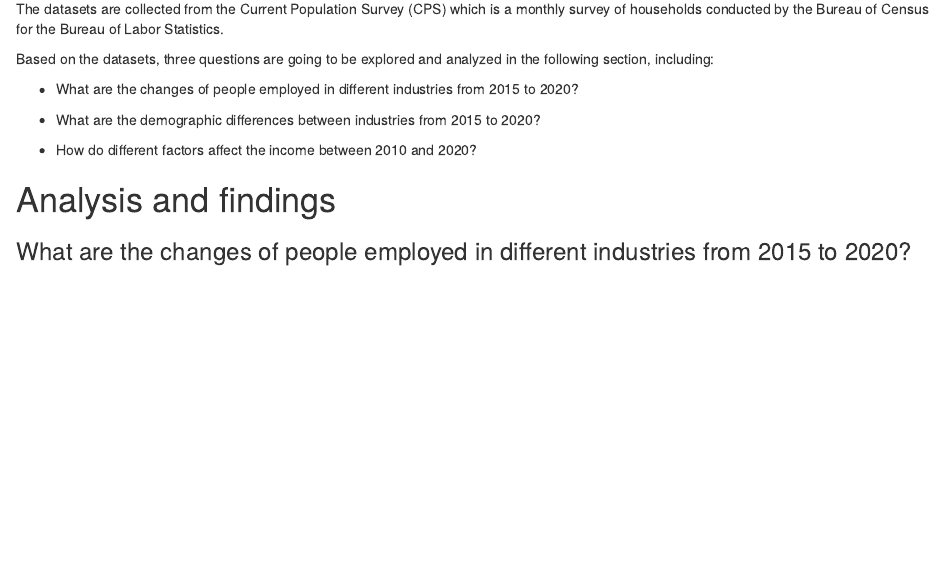
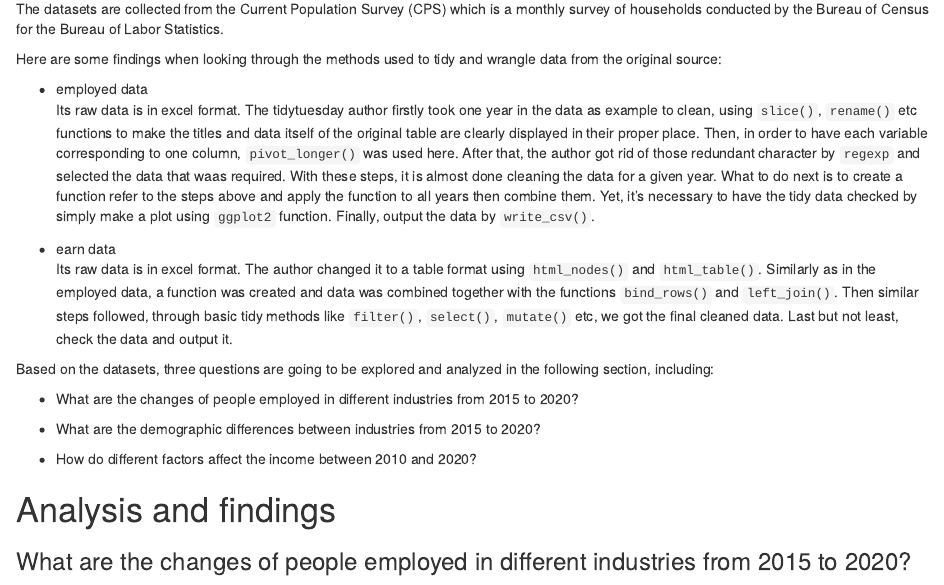
Before and after one commit to etc5521-2021/Employment-and-earning-Analysis, an R Markdown document (index.Rmd): the page in a window 1100 px wide, from 1290 px down. Rendered offline with R 4.5, knitr and Pandoc, with nearby package versions; some code elsewhere in the file could not run offline.

Commit message:
Add tidy method

````diff
--- a/index.Rmd
+++ b/index.Rmd
@@ -81,6 +81,15 @@ kable(earntable) %>%
   kable_styling("striped", position = 'center')
 ```
 The datasets are collected from the Current Population Survey (CPS) which is a monthly survey of households conducted by the Bureau of Census for the Bureau of Labor Statistics.
+
+Here are some findings when looking through the methods used to tidy and wrangle data from the original source:
+
+- employed data
+Its raw data is in excel format. The tidytuesday author firstly took one year in the data as example to clean, using `slice()`, `rename()` etc functions to make the titles and data itself of the original table are clearly displayed in their proper place. Then, in order to have each variable corresponding to one column, `pivot_longer()` was used here. After that, the author got rid of those redundant character by `regexp` and selected the data that waas required. With these steps, it is almost done cleaning the data for a given year. What to do next is to create a function refer to the steps above and apply the function to all years then combine them. Yet, it's necessary to have the tidy data checked by simply make a plot using `ggplot2` function. Finally, output the data by `write_csv()`.
+
+- earn data
+Its raw data is in excel format. The author changed it to a table format using `html_nodes()` and `html_table()`. Similarly as in the employed data, a function was created and data was combined together with the functions `bind_rows()` and `left_join()`. Then similar steps followed, through basic tidy methods like `filter()`, `select()`, `mutate()` etc, we got the final cleaned data. Last but not least, check the data and output it.
+
 
 Based on the datasets, three questions are going to be explored and analyzed in the following section, including:
 
````
